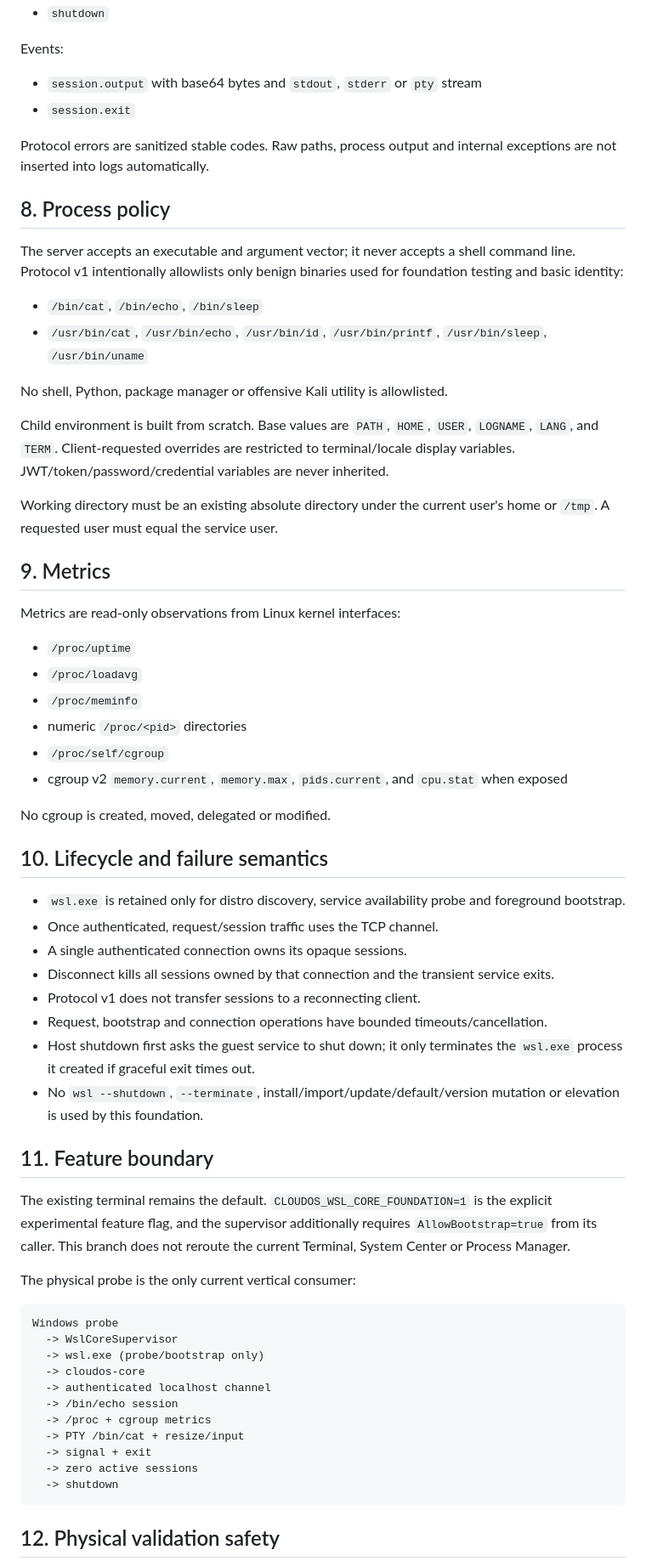
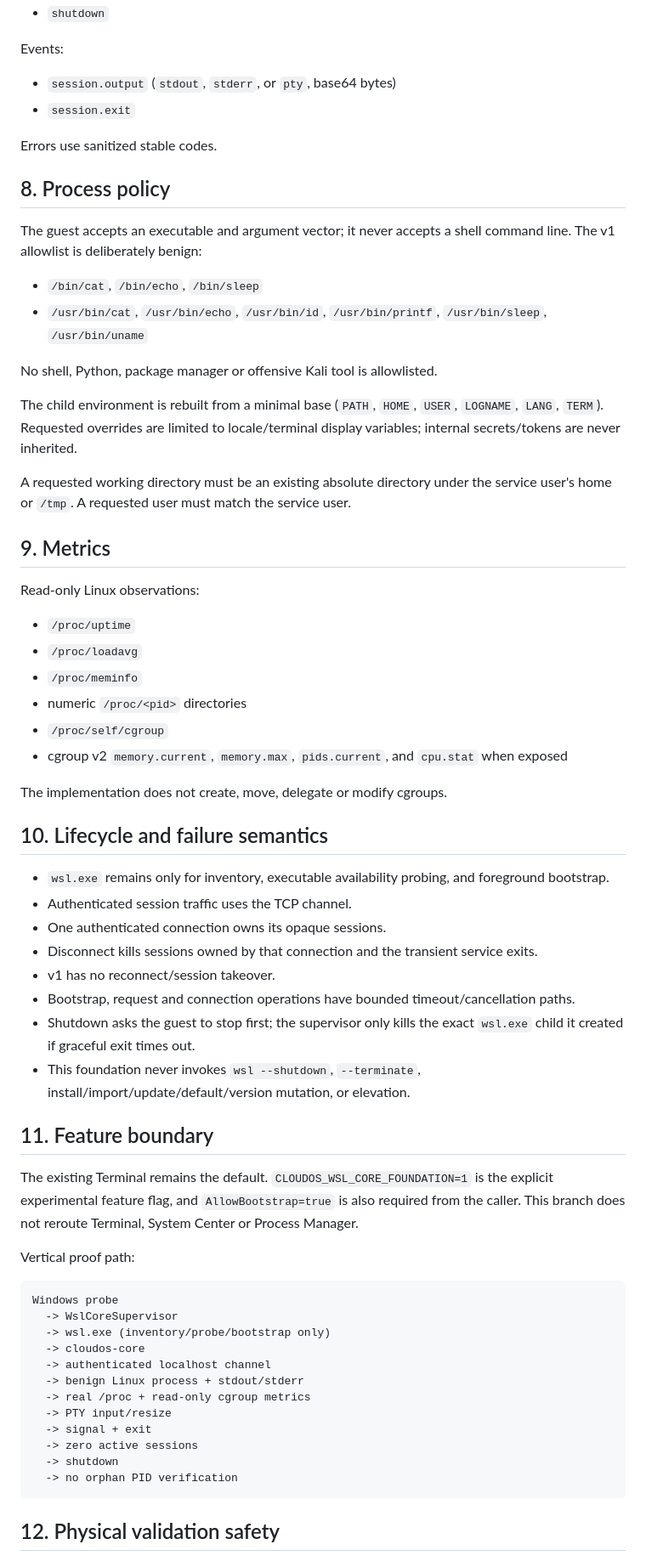
Before and after one commit to denevieirazz/kali-web, a Markdown page: docs/WSL_CORE_FOUNDATION.md, the part around one of its changes. Shown at 85% size. GitHub-like rendering.

````diff
--- a/docs/WSL_CORE_FOUNDATION.md
+++ b/docs/WSL_CORE_FOUNDATION.md
@@ -138,29 +136,27 @@ Requests:
 - `shutdown`
 
 Events:
-
-- `session.output` with base64 bytes and `stdout`, `stderr` or `pty` stream
+- `session.output` (`stdout`, `stderr`, or `pty`, base64 bytes)
 - `session.exit`
 
-Protocol errors are sanitized stable codes. Raw paths, process output and internal exceptions are not inserted into logs automatically.
+Errors use sanitized stable codes.
 
 ## 8. Process policy
 
-The server accepts an executable and argument vector; it never accepts a shell command line. Protocol v1 intentionally allowlists only benign binaries used for foundation testing and basic identity:
+The guest accepts an executable and argument vector; it never accepts a shell command line. The v1 allowlist is deliberately benign:
 
 - `/bin/cat`, `/bin/echo`, `/bin/sleep`
 - `/usr/bin/cat`, `/usr/bin/echo`, `/usr/bin/id`, `/usr/bin/printf`, `/usr/bin/sleep`, `/usr/bin/uname`
 
-No shell, Python, package manager or offensive Kali utility is allowlisted.
+No shell, Python, package manager or offensive Kali tool is allowlisted.
 
-Child environment is built from scratch. Base values are `PATH`, `HOME`, `USER`, `LOGNAME`, `LANG`, and `TERM`. Client-requested overrides are restricted to terminal/locale display variables. JWT/token/password/credential variables are never inherited.
+The child environment is rebuilt from a minimal base (`PATH`, `HOME`, `USER`, `LOGNAME`, `LANG`, `TERM`). Requested overrides are limited to locale/terminal display variables; internal secrets/tokens are never inherited.
 
-Working directory must be an existing absolute directory under the current user's home or `/tmp`. A requested user must equal the service user.
+A requested working directory must be an existing absolute directory under the service user's home or `/tmp`. A requested user must match the service user.
 
 ## 9. Metrics
 
-Metrics are read-only observations from Linux kernel interfaces:
-
+Read-only Linux observations:
 - `/proc/uptime`
 - `/proc/loadavg`
 - `/proc/meminfo`
@@ -168,37 +164,38 @@ Metrics are read-only observations from Linux kernel interfaces:
 - `/proc/self/cgroup`
 - cgroup v2 `memory.current`, `memory.max`, `pids.current`, and `cpu.stat` when exposed
 
-No cgroup is created, moved, delegated or modified.
+The implementation does not create, move, delegate or modify cgroups.
 
 ## 10. Lifecycle and failure semantics
 
-- `wsl.exe` is retained only for distro discovery, service availability probe and foreground bootstrap.
-- Once authenticated, request/session traffic uses the TCP channel.
-- A single authenticated connection owns its opaque sessions.
-- Disconnect kills all sessions owned by that connection and the transient service exits.
-- Protocol v1 does not transfer sessions to a reconnecting client.
-- Request, bootstrap and connection operations have bounded timeouts/cancellation.
-- Host shutdown first asks the guest service to shut down; it only terminates the `wsl.exe` process it created if graceful exit times out.
-- No `wsl --shutdown`, `--terminate`, install/import/update/default/version mutation or elevation is used by this foundation.
+- `wsl.exe` remains only for inventory, executable availability probing, and foreground bootstrap.
+- Authenticated session traffic uses the TCP channel.
+- One authenticated connection owns its opaque sessions.
+- Disconnect kills sessions owned by that connection and the transient service exits.
+- v1 has no reconnect/session takeover.
+- Bootstrap, request and connection operations have bounded timeout/cancellation paths.
+- Shutdown asks the guest to stop first; the supervisor only kills the exact `wsl.exe` child it created if graceful exit times out.
+- This foundation never invokes `wsl --shutdown`, `--terminate`, install/import/update/default/version mutation, or elevation.
 
 ## 11. Feature boundary
 
-The existing terminal remains the default. `CLOUDOS_WSL_CORE_FOUNDATION=1` is the explicit experimental feature flag, and the supervisor additionally requires `AllowBootstrap=true` from its caller. This branch does not reroute the current Terminal, System Center or Process Manager.
+The existing Terminal remains the default. `CLOUDOS_WSL_CORE_FOUNDATION=1` is the explicit experimental feature flag, and `AllowBootstrap=true` is also required from the caller. This branch does not reroute Terminal, System Center or Process Manager.
 
-The physical probe is the only current vertical consumer:
+Vertical proof path:
 
 ```text
 Windows probe
   -> WslCoreSupervisor
-  -> wsl.exe (probe/bootstrap only)
+  -> wsl.exe (inventory/probe/bootstrap only)
   -> cloudos-core
   -> authenticated localhost channel
-  -> /bin/echo session
-  -> /proc + cgroup metrics
-  -> PTY /bin/cat + resize/input
+  -> benign Linux process + stdout/stderr
+  -> real /proc + read-only cgroup metrics
+  -> PTY input/resize
   -> signal + exit
   -> zero active sessions
   -> shutdown
+  -> no orphan PID verification
 ```
 
 ## 12. Physical validation safety
````
Also changed, not shown: other parts of docs/WSL_CORE_FOUNDATION.md (+50 -51 lines).
